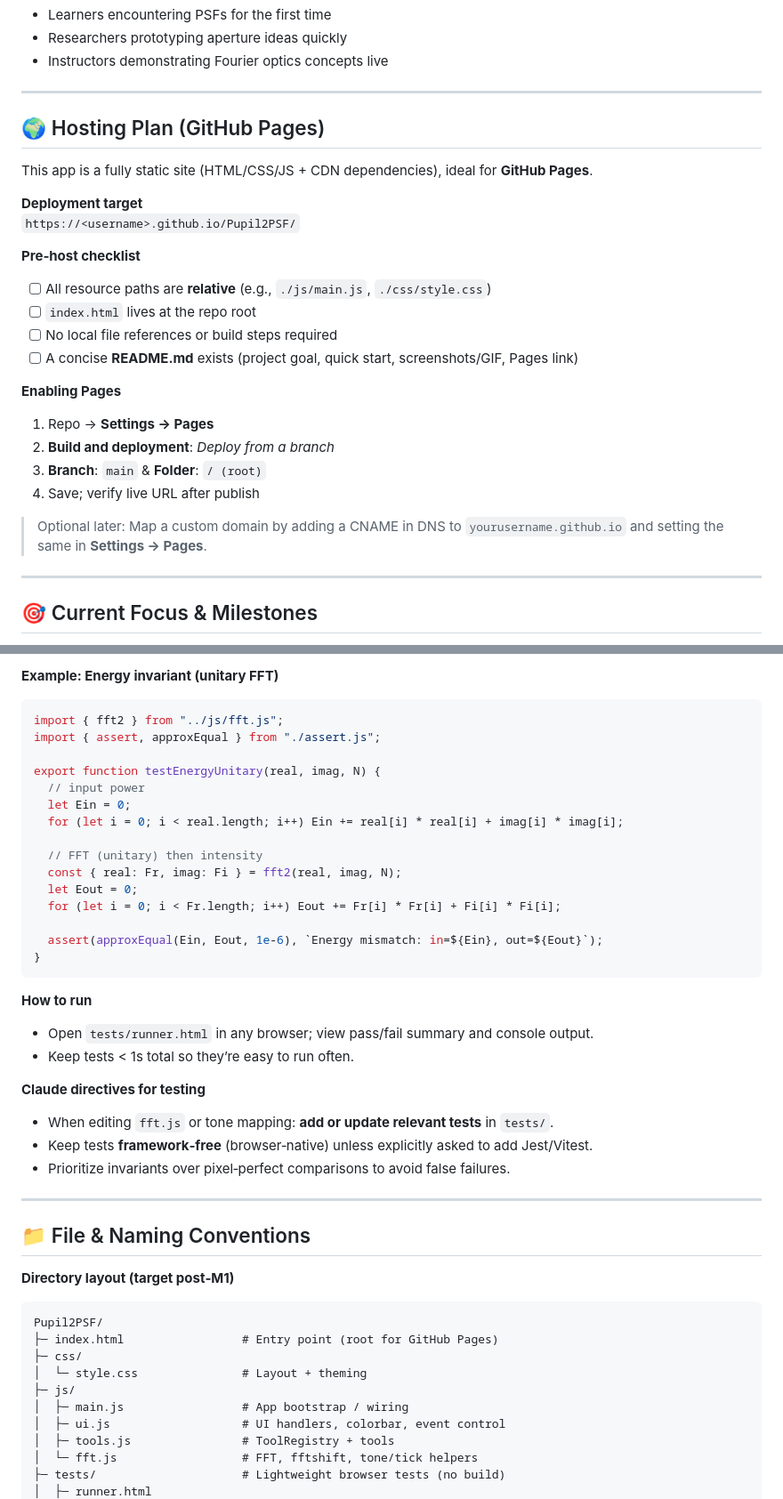
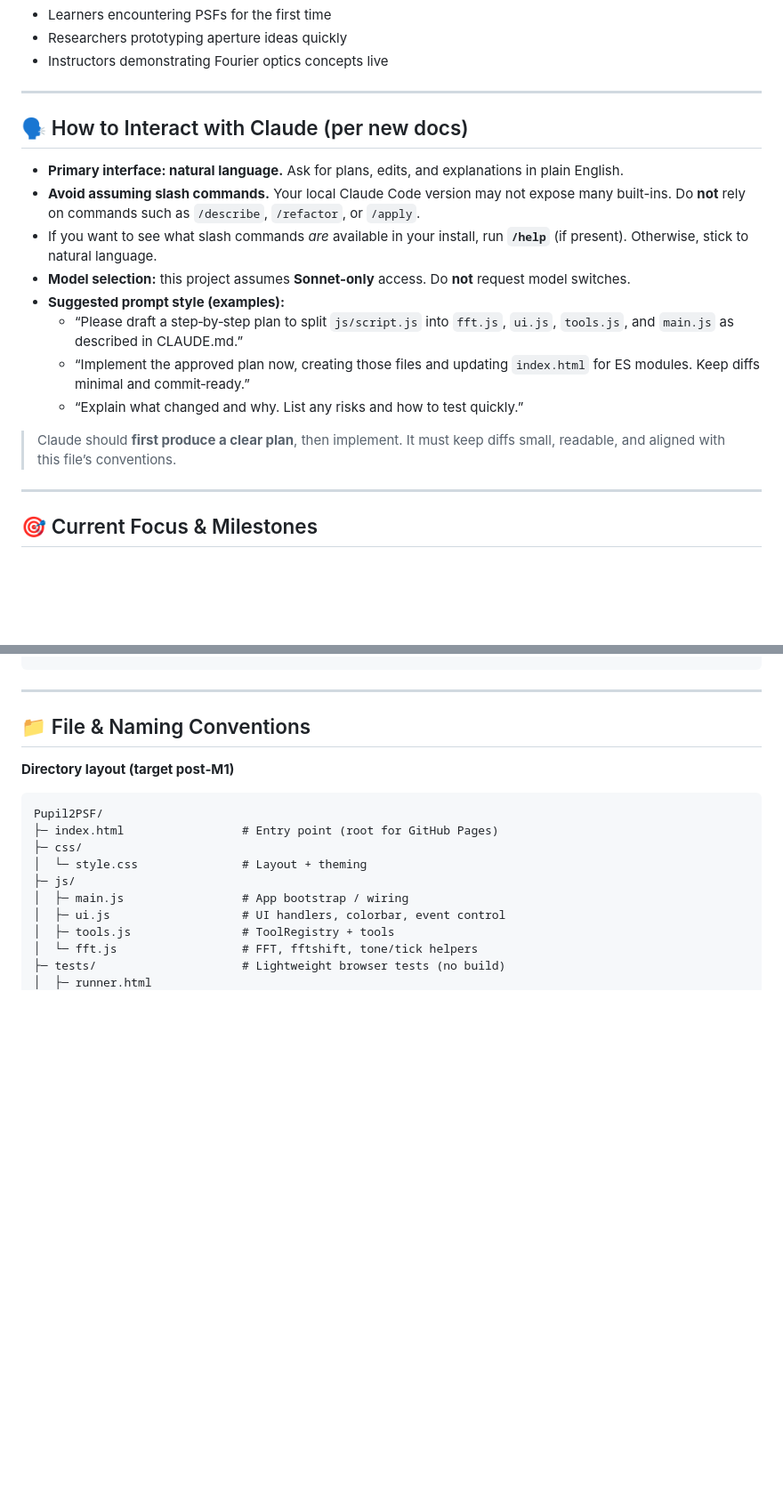
Before and after one commit to wakinget/Pupil2PSF, a Markdown page: CLAUDE.md, 2 parts joined by grey strips. Shown at 89% size. Drawn GitHub-style; blank space fills up the shorter version.

````diff
--- a/CLAUDE.md
+++ b/CLAUDE.md
@@ -27,26 +27,18 @@ This file provides guidance to Claude Code (claude.ai/code) **and** human collab
 
 ---
 
-## 🌍 Hosting Plan (GitHub Pages)
+## 🗣️ How to Interact with Claude (per new docs)
 
-This app is a fully static site (HTML/CSS/JS + CDN dependencies), ideal for **GitHub Pages**.
+- **Primary interface: natural language.** Ask for plans, edits, and explanations in plain English.
+- **Avoid assuming slash commands.** Your local Claude Code version may not expose many built-ins. Do **not** rely on commands such as `/describe`, `/refactor`, or `/apply`.
+- If you want to see what slash commands *are* available in your install, run **`/help`** (if present). Otherwise, stick to natural language.
+- **Model selection:** this project assumes **Sonnet-only** access. Do **not** request model switches.
+- **Suggested prompt style (examples):**
+  - “Please draft a step‑by‑step plan to split `js/script.js` into `fft.js`, `ui.js`, `tools.js`, and `main.js` as described in CLAUDE.md.”
+  - “Implement the approved plan now, creating those files and updating `index.html` for ES modules. Keep diffs minimal and commit‑ready.”
+  - “Explain what changed and why. List any risks and how to test quickly.”
 
-**Deployment target**
-`https://<username>.github.io/Pupil2PSF/`
-
-**Pre‑host checklist**
-- [ ] All resource paths are **relative** (e.g., `./js/main.js`, `./css/style.css`)
-- [ ] `index.html` lives at the repo root
-- [ ] No local file references or build steps required
-- [ ] A concise **README.md** exists (project goal, quick start, screenshots/GIF, Pages link)
-
-**Enabling Pages**
-1. Repo → **Settings → Pages**
-2. **Build and deployment**: *Deploy from a branch*
-3. **Branch**: `main` & **Folder**: `/ (root)`
-4. Save; verify live URL after publish
-
-> Optional later: Map a custom domain by adding a CNAME in DNS to `yourusername.github.io` and setting the same in **Settings → Pages**.
+> Claude should **first produce a clear plan**, then implement. It must keep diffs small, readable, and aligned with this file’s conventions.
 
 ---
 
@@ -160,30 +116,3 @@ export function approxEqual(a, b, rel = 1e-6, abs = 1e-12) {
-**Example: Energy invariant (unitary FFT)**
-```js
-import { fft2 } from "../js/fft.js";
-import { assert, approxEqual } from "./assert.js";
-
-export function testEnergyUnitary(real, imag, N) {
-  // input power
-  let Ein = 0;
-  for (let i = 0; i < real.length; i++) Ein += real[i] * real[i] + imag[i] * imag[i];
-
-  // FFT (unitary) then intensity
-  const { real: Fr, imag: Fi } = fft2(real, imag, N);
-  let Eout = 0;
-  for (let i = 0; i < Fr.length; i++) Eout += Fr[i] * Fr[i] + Fi[i] * Fi[i];
-
-  assert(approxEqual(Ein, Eout, 1e-6), `Energy mismatch: in=${Ein}, out=${Eout}`);
-}
-```
-
-**How to run**
-- Open `tests/runner.html` in any browser; view pass/fail summary and console output.
-- Keep tests < 1s total so they’re easy to run often.
-
-**Claude directives for testing**
-- When editing `fft.js` or tone mapping: **add or update relevant tests** in `tests/`.
-- Keep tests **framework‑free** (browser‑native) unless explicitly asked to add Jest/Vitest.
-- Prioritize invariants over pixel‑perfect comparisons to avoid false failures.
 
 ---
 
````
Also changed, not shown: other parts of CLAUDE.md (+63 -99 lines).
